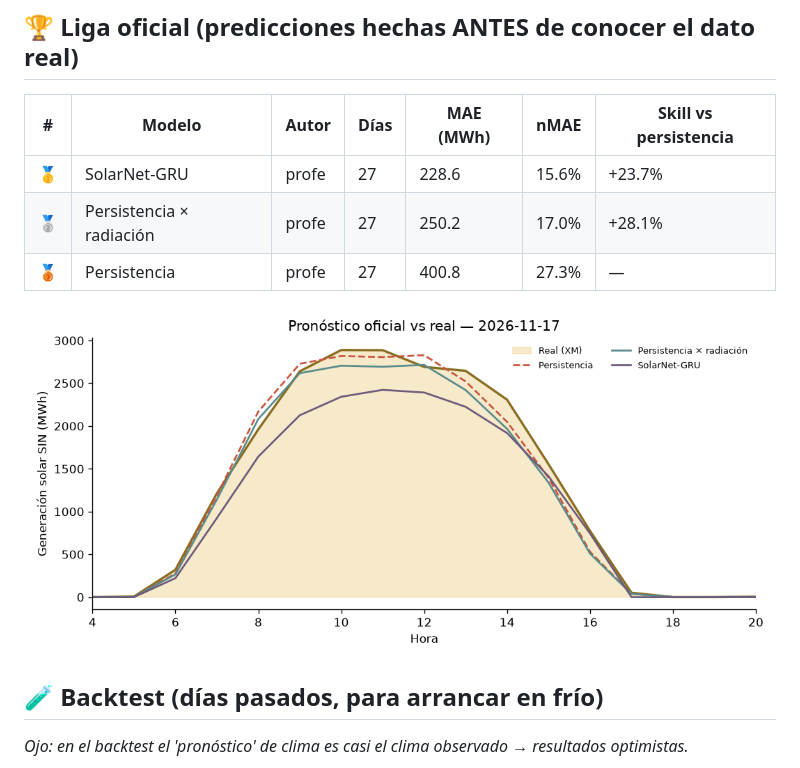
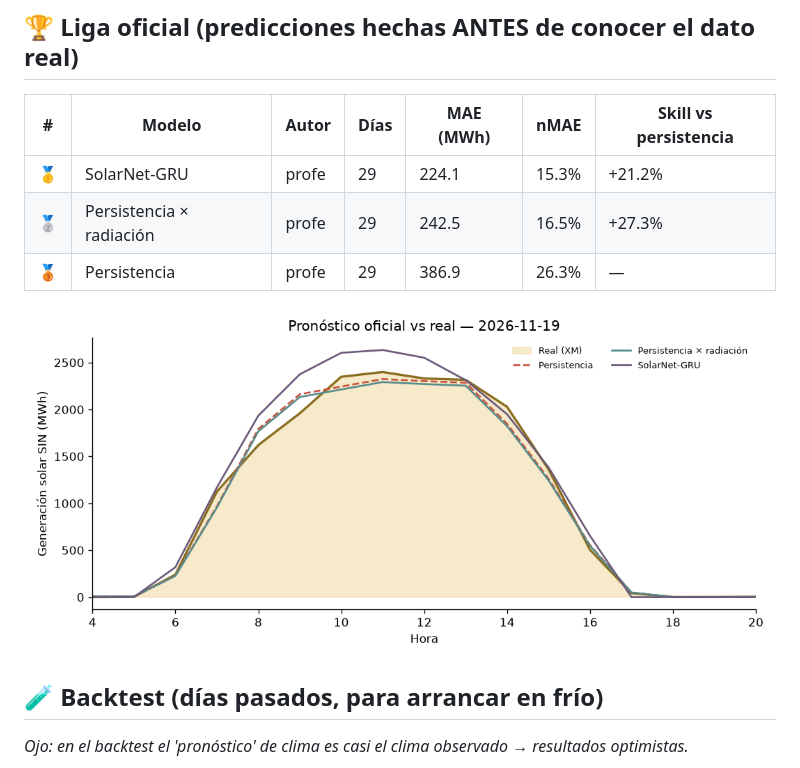
Before and after one commit to fvargasy/Prediccion_Solar-XM_2026_FVY, a Markdown page: LEADERBOARD.md, the part around one of its changes. Drawn GitHub-style; pictures changed too: resultados/ultimo_dia.png.

Commit message:
☀️ Pronóstico y leaderboard 2026-11-22

```diff
--- a/LEADERBOARD.md
+++ b/LEADERBOARD.md
@@ -6,9 +6,9 @@ _Actualizado: 2026-11-20 14:48 (hora Colombia) · Métrica: MAE en horas de sol
 
 | # | Modelo | Autor | Días | MAE (MWh) | nMAE | Skill vs persistencia |
 |---|---|---|---|---|---|---|
-| 🥇 | SolarNet-GRU | profe | 27 | 228.6 | 15.6% | +23.7% |
-| 🥈 | Persistencia × radiación | profe | 27 | 250.2 | 17.0% | +28.1% |
-| 🥉 | Persistencia | profe | 27 | 400.8 | 27.3% | — |
+| 🥇 | SolarNet-GRU | profe | 29 | 224.1 | 15.3% | +21.2% |
+| 🥈 | Persistencia × radiación | profe | 29 | 242.5 | 16.5% | +27.3% |
+| 🥉 | Persistencia | profe | 29 | 386.9 | 26.3% | — |
 
 ![último día](resultados/ultimo_dia.png)
 
```
Also changed, not shown: other parts of LEADERBOARD.md (+1 -1 lines), 3 other files.
